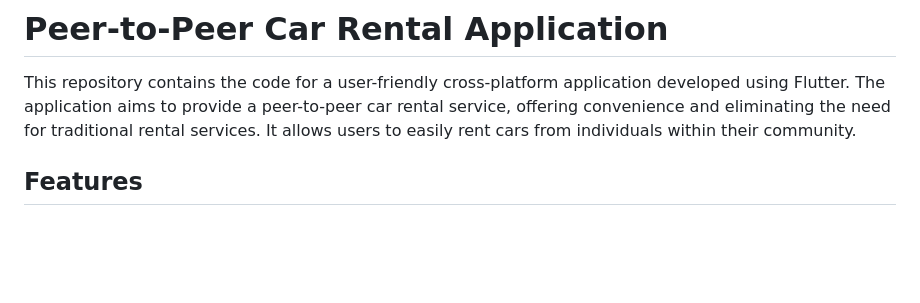
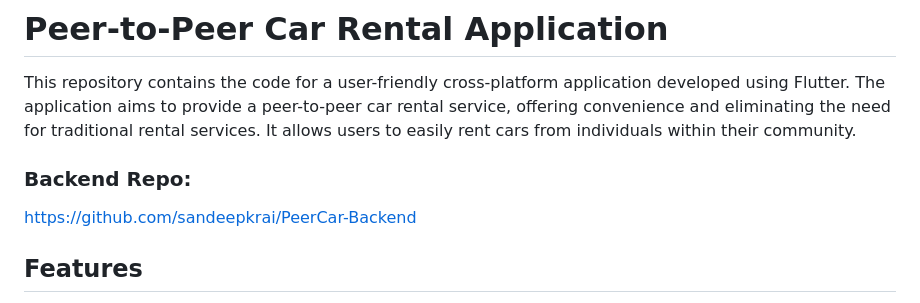
Before and after one commit to sandeepkrai/Car-Rental-Frontend, a Markdown page: README.md, the part around the change. GitHub-like rendering; blank space fills up the shorter version.

```diff
--- a/README.md
+++ b/README.md
@@ -2,6 +2,8 @@
 
 This repository contains the code for a user-friendly cross-platform application developed using Flutter. The application aims to provide a peer-to-peer car rental service, offering convenience and eliminating the need for traditional rental services. It allows users to easily rent cars from individuals within their community.
 
+### Backend Repo:
+https://github.com/sandeepkrai/PeerCar-Backend
 
 ## Features
 
```
